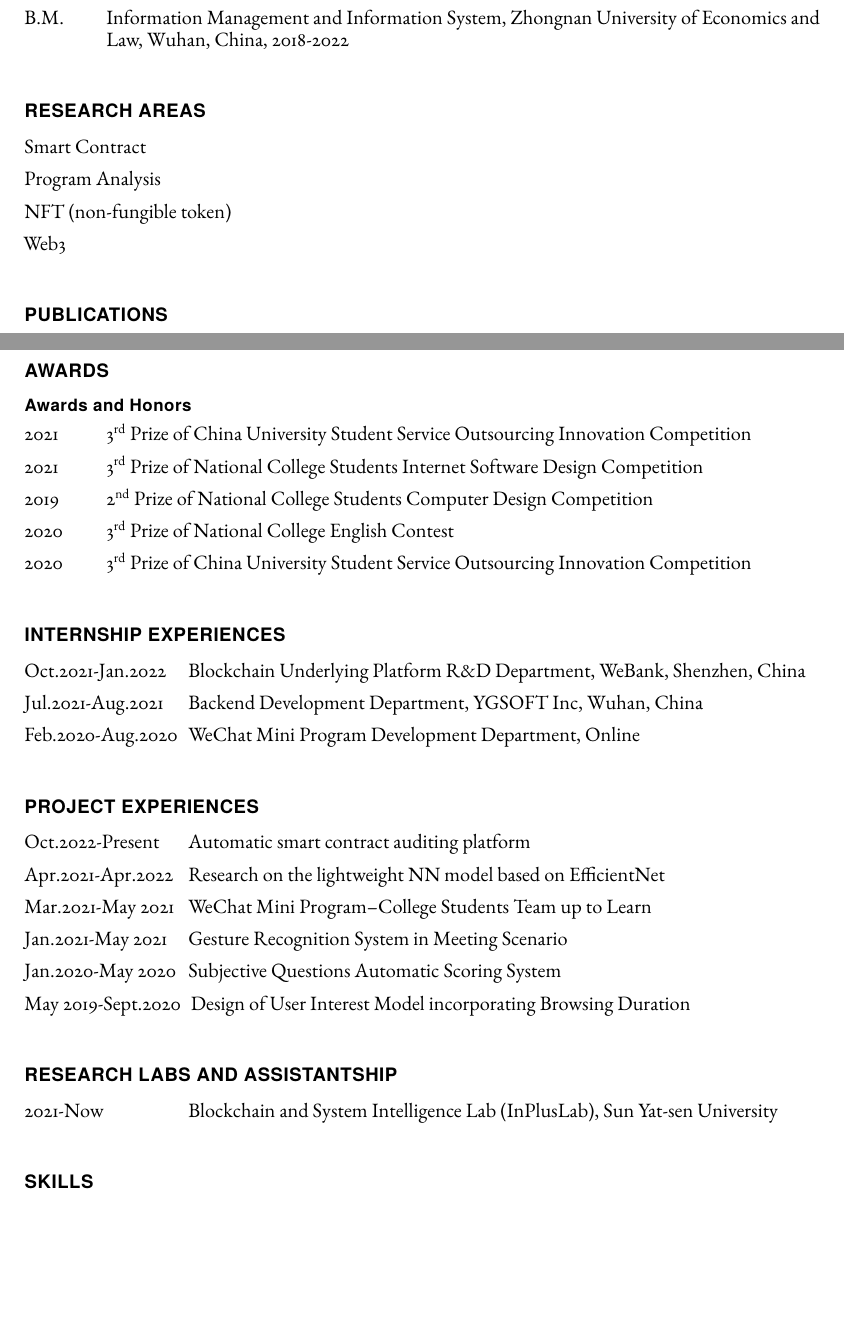
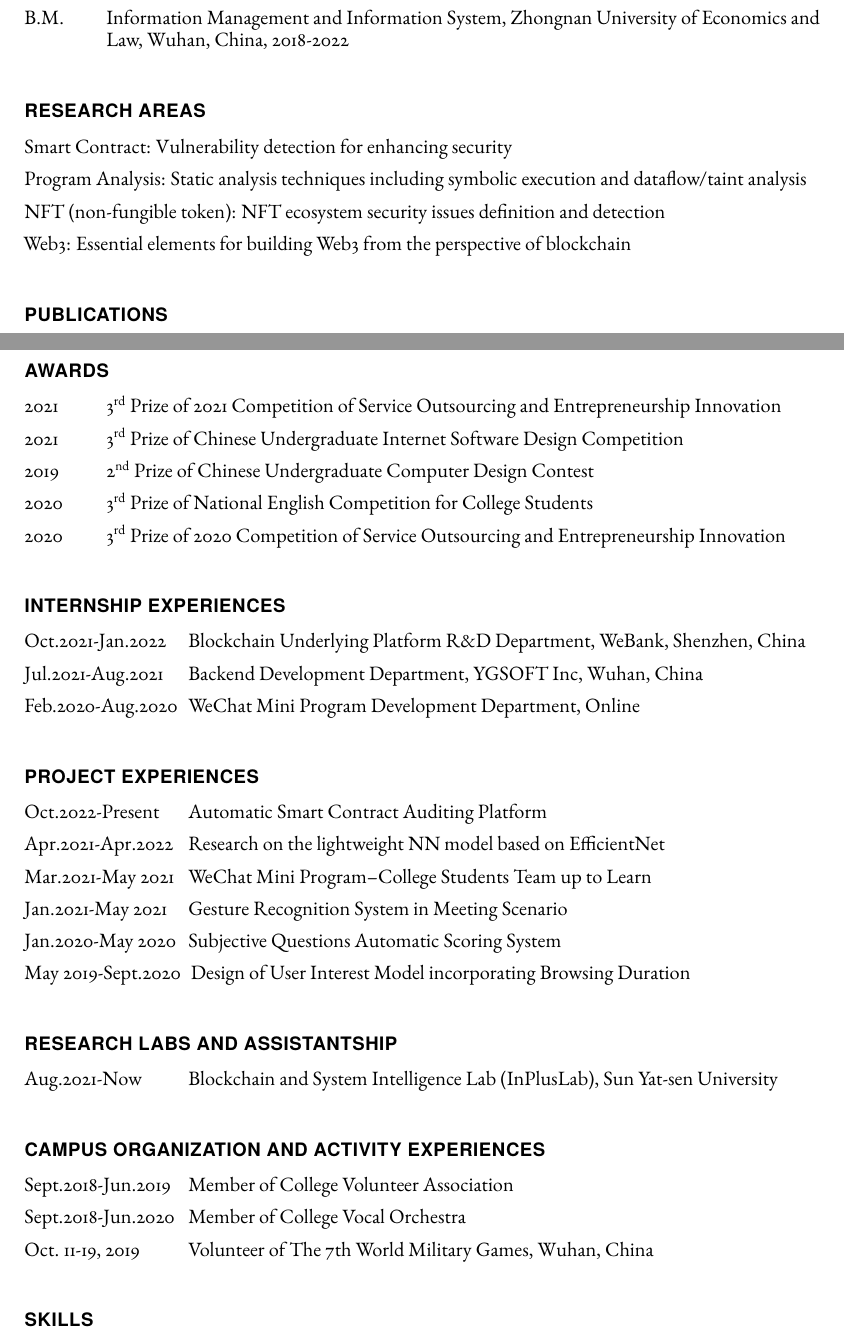
Before and after one commit to shuo-young/my_cv, a LaTeX CV (main_cv.tex): two parts of pages 1 and 2 of 2, joined at a grey line, cut so that both start at the same text, the shorter picture padded with empty space. Compiled offline with pdfLaTeX.

Commit message:
update research areas and add activity experiences

```diff
--- a/main_cv.tex
+++ b/main_cv.tex
@@ -118,10 +118,10 @@
 
     \section*{Research Areas}
     \begin{itemize}
-      \item Smart Contract
-      \item Program Analysis
-      \item NFT (non-fungible token)
-      \item Web3
+      \item Smart Contract: Vulnerability detection for enhancing security
+      \item Program Analysis: Static analysis techniques including symbolic execution and dataflow/taint analysis
+      \item NFT (non-fungible token): NFT ecosystem security issues definition and detection
+      \item Web3: Essential elements for building Web3 from the perspective of blockchain
     \end{itemize}
 
     \section*{Publications}
@@ -142,13 +145,13 @@
     \end{tablist}
 
     \section*{Awards}
-    \subsection*{Awards and Honors}
+    % \subsection*{Awards and Honors}
     \begin{tablist}
-        \item[2021] \tab{}\engordnumber{3} Prize of China University Student Service Outsourcing Innovation Competition
-        \item[2021] \tab{}\engordnumber{3} Prize of National College Students Internet Software Design Competition
-        \item[2019] \tab{}\engordnumber{2} Prize of National College Students Computer Design Competition
-        \item[2020] \tab{}\engordnumber{3} Prize of National College English Contest
-        \item[2020] \tab{}\engordnumber{3} Prize of China University Student Service Outsourcing Innovation Competition
+        \item[2021] \tab{}\engordnumber{3} Prize of 2021 Competition of Service Outsourcing and Entrepreneurship Innovation
+        \item[2021] \tab{}\engordnumber{3} Prize of Chinese Undergraduate Internet Software Design Competition
+        \item[2019] \tab{}\engordnumber{2} Prize of Chinese Undergraduate Computer Design Contest
+        \item[2020] \tab{}\engordnumber{3} Prize of National English Competition for College Students
+        \item[2020] \tab{}\engordnumber{3} Prize of 2020 Competition of Service Outsourcing and Entrepreneurship Innovation
     \end{tablist}
 
     \section*{Internship Experiences}
@@ -160,7 +163,7 @@
 
     \section*{Project Experiences}
     \begin{tablist}
-        \item[Oct.2022-Present] \tab{}Automatic smart contract auditing platform
+        \item[Oct.2022-Present] \tab{}Automatic Smart Contract Auditing Platform
         \item[Apr.2021-Apr.2022] \tab{}Research on the lightweight NN model based on EfficientNet
         \item[Mar.2021-May 2021] \tab{}WeChat Mini Program--College Students Team up to Learn
         \item[Jan.2021-May 2021] \tab{}Gesture Recognition System in Meeting Scenario
@@ -181,7 +184,7 @@
 
     \section*{Research Labs and Assistantship}
     \begin{tablist}
-        \item[2021-Now] \tab{}Blockchain and System Intelligence Lab (\href{http://www.inpluslab.com}{InPlusLab}), Sun Yat-sen University
+        \item[Aug.2021-Now] \tab{}Blockchain and System Intelligence Lab (\href{http://www.inpluslab.com}{InPlusLab}), Sun Yat-sen University
     \end{tablist}
 
     % \section*{Certificates}
@@ -191,10 +194,12 @@
     %     \item[2014] \tab{}IBM Academic Initiative Senior Software Development Engineer
     % \end{tablist}
 
-    % \section*{Professional Employment}
-    % \begin{tablist}
-    %     \item[2018] \tab{}C++ Development, Zhejiang Guozi Robotics, Hangzhou, China
-    % \end{tablist}
+    \section*{Campus Organization and Activity Experiences}
+    \begin{tablist}
+        \item[Sept.2018-Jun.2019] \tab{}Member of College Volunteer Association
+        \item[Sept.2018-Jun.2020] \tab{}Member of College Vocal Orchestra
+        \item[Oct. 11-19, 2019] \tab{}Volunteer of The 7th World Military Games, Wuhan, China
+    \end{tablist}
 
     \section*{Skills}
     \begin{tablist}
```
Also changed, not shown: main_cv.tex (7 more changed lines).
